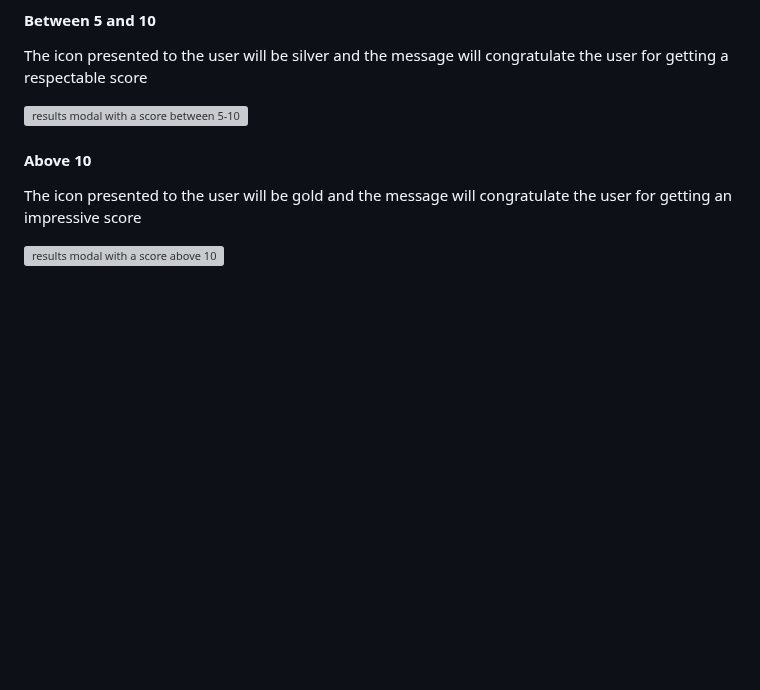
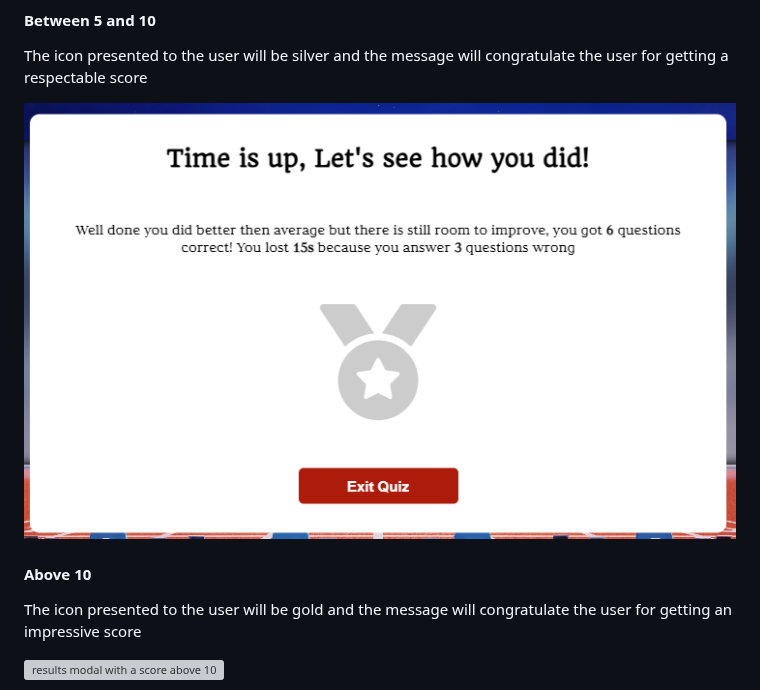
Before and after one commit to Oran-123/Olympian-Quiz, a Markdown page: README.md, the part around the change. GitHub-like rendering; blank space fills up the shorter version; grey boxes are pictures that could not be loaded.

Commit message:
update images in the requirements section

```diff
--- a/README.md
+++ b/README.md
@@ -306,7 +306,7 @@ The icon presented to the user will be bronze and the message will encourage the
 
 The icon presented to the user will be silver and the message will congratulate the user for getting a respectable score
 
-![results modal with a score between 5-10](images-readme/results-modal-silver.png)
+![results modal with a score between 5-10](images-readme/reults-modal-silver.png)
 
 #### Above 10
 
```
